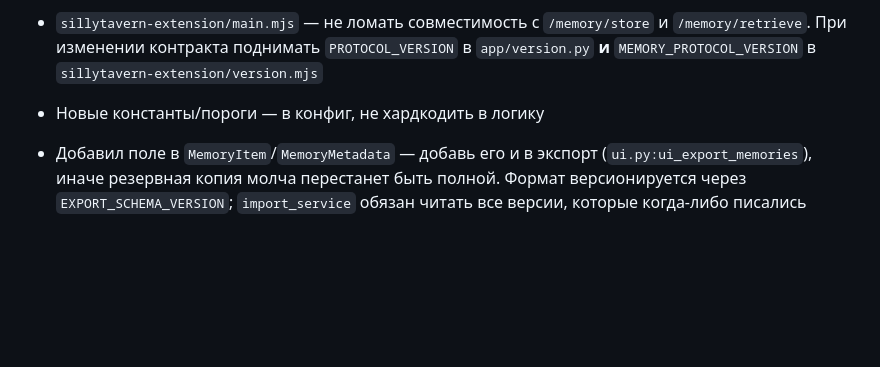
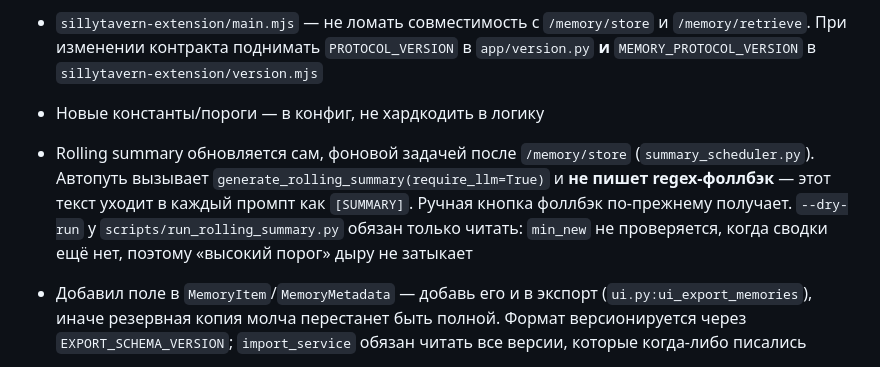
Before and after one commit to qrewq5003-oss/memoryst, a Markdown page: CLAUDE.md, the part around the change. Drawn GitHub-style; blank space fills up the shorter version.

```diff
--- a/CLAUDE.md
+++ b/CLAUDE.md
@@ -98,6 +98,12 @@ FastAPI + SQLite, локальное хранилище, извлечение ч
   `/memory/retrieve`. При изменении контракта поднимать `PROTOCOL_VERSION` в
   `app/version.py` **и** `MEMORY_PROTOCOL_VERSION` в `sillytavern-extension/version.mjs`
 - Новые константы/пороги — в конфиг, не хардкодить в логику
+- Rolling summary обновляется сам, фоновой задачей после `/memory/store`
+  (`summary_scheduler.py`). Автопуть вызывает `generate_rolling_summary(require_llm=True)`
+  и **не пишет regex-фоллбэк** — этот текст уходит в каждый промпт как `[SUMMARY]`.
+  Ручная кнопка фоллбэк по-прежнему получает. `--dry-run` у
+  `scripts/run_rolling_summary.py` обязан только читать: `min_new` не проверяется, когда
+  сводки ещё нет, поэтому «высокий порог» дыру не затыкает
 - Добавил поле в `MemoryItem`/`MemoryMetadata` — добавь его и в экспорт
   (`ui.py:ui_export_memories`), иначе резервная копия молча перестанет быть полной.
   Формат версионируется через `EXPORT_SCHEMA_VERSION`; `import_service` обязан читать
```
Also changed, not shown: docs/extension_audit_2026-09-20.md (+7 -3 lines).
